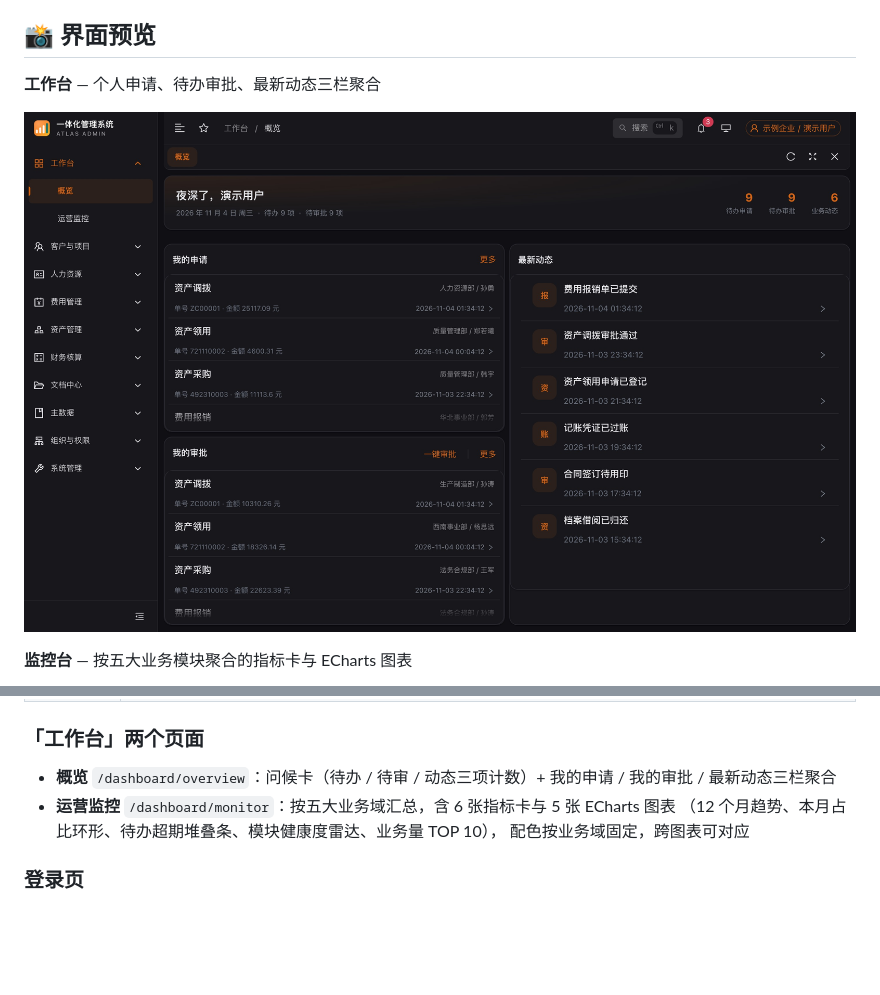
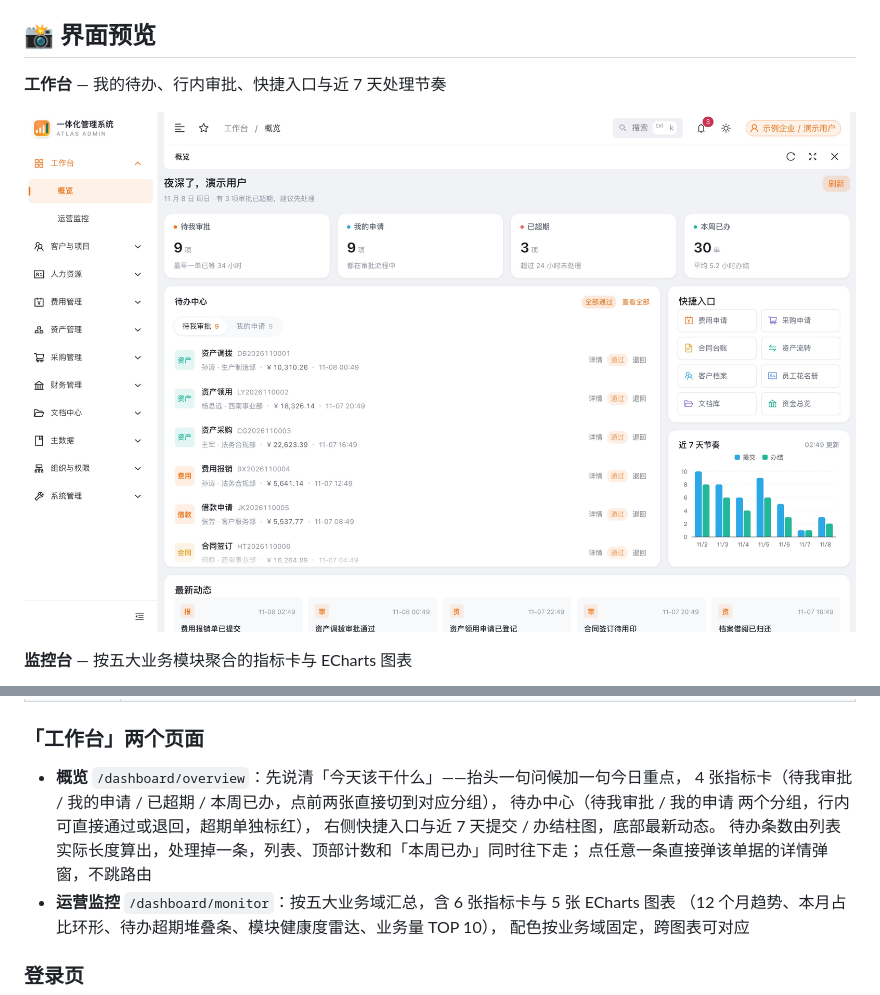
Before and after one commit to EggDanbo/atlas-admin, a Markdown page: README.md, 2 parts joined by grey strips. Drawn GitHub-style; pictures changed too: docs/screenshots/dashboard.jpg; blank space fills up the shorter version.

```diff
--- a/README.md
+++ b/README.md
@@ -22,7 +22,7 @@
 
 ## 📸 界面预览
 
-**工作台** — 个人申请、待办审批、最新动态三栏聚合
+**工作台** — 我的待办、行内审批、快捷入口与近 7 天处理节奏
 
 ![工作台](./docs/screenshots/dashboard.jpg)
 
@@ -279,7 +279,12 @@ skin.less      布局骨架皮肤：侧栏 / 顶栏 / 页签 / 卡片 / 表格
 
 ### 「工作台」两个页面
 
-- **概览** `/dashboard/overview`：问候卡（待办 / 待审 / 动态三项计数）+ 我的申请 / 我的审批 / 最新动态三栏聚合
+- **概览** `/dashboard/overview`：先说清「今天该干什么」——抬头一句问候加一句今日重点，
+  4 张指标卡（待我审批 / 我的申请 / 已超期 / 本周已办，点前两张直接切到对应分组），
+  待办中心（待我审批 / 我的申请 两个分组，行内可直接通过或退回，超期单独标红），
+  右侧快捷入口与近 7 天提交 / 办结柱图，底部最新动态。
+  待办条数由列表实际长度算出，处理掉一条，列表、顶部计数和「本周已办」同时往下走；
+  点任意一条直接弹该单据的详情弹窗，不跳路由
 - **运营监控** `/dashboard/monitor`：按五大业务域汇总，含 6 张指标卡与 5 张 ECharts 图表
   （12 个月趋势、本月占比环形、待办超期堆叠条、模块健康度雷达、业务量 TOP 10），
   配色按业务域固定，跨图表可对应
```
Also changed, not shown: docs/interview-guide.md (+1 -1 lines), 6 other files.
